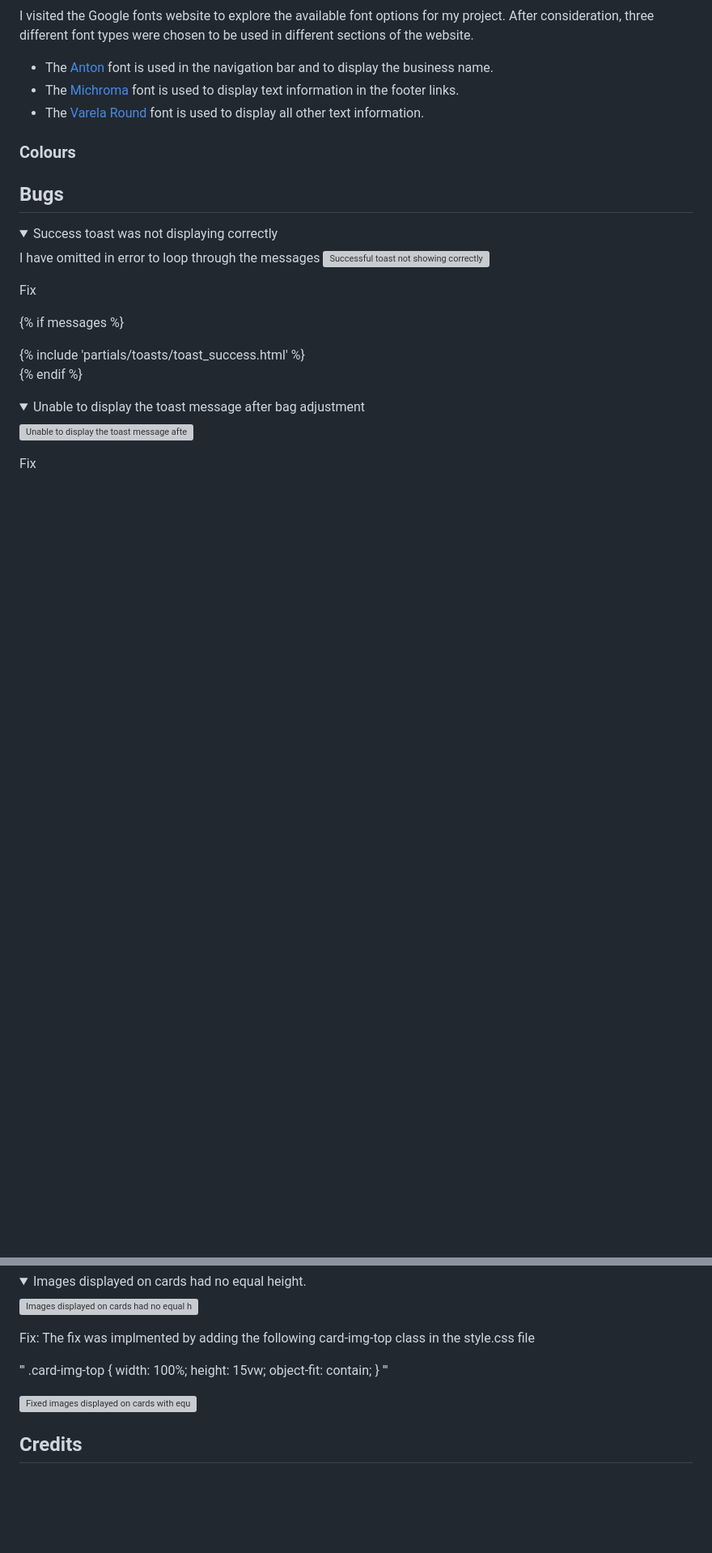
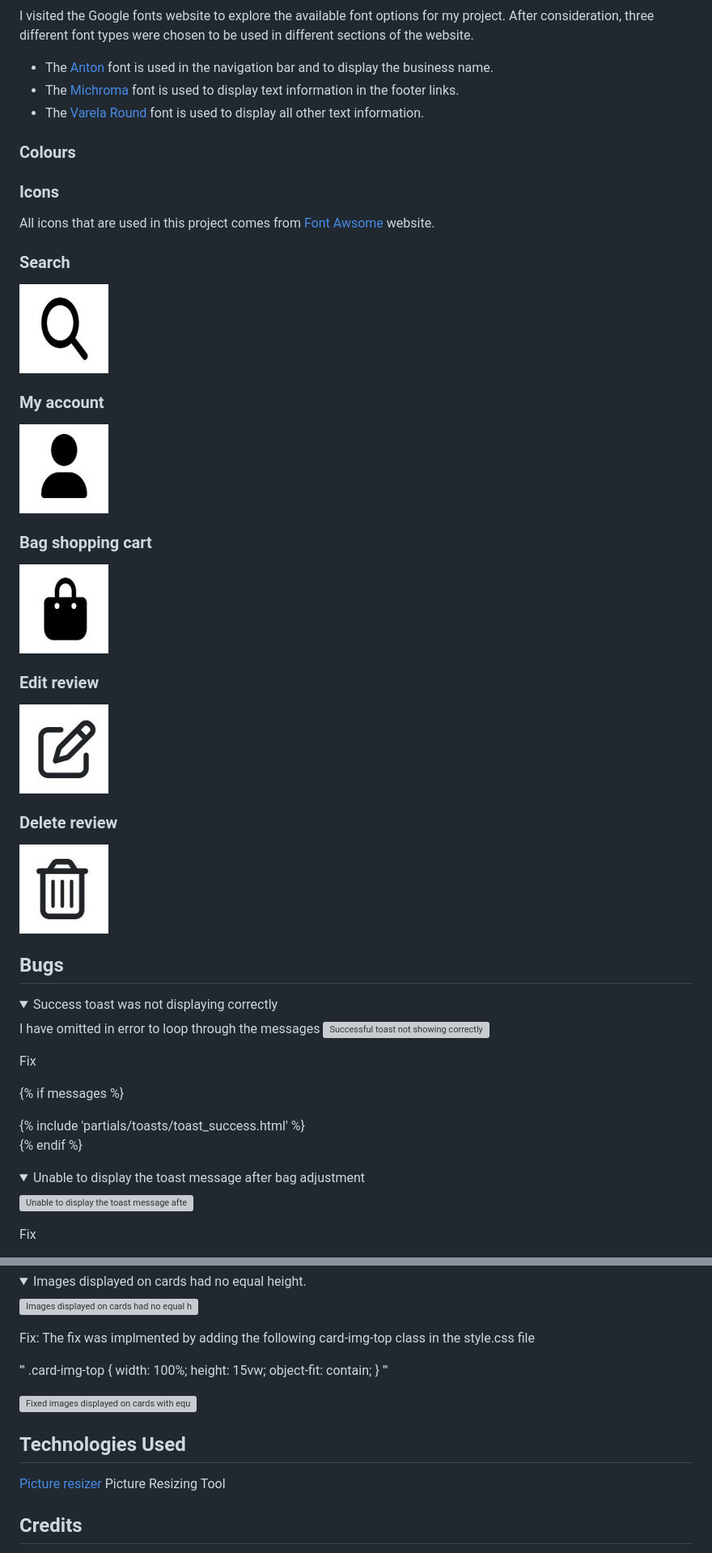
Before and after one commit to kwalczak80/mx-monster, a Markdown page: README.md, 2 parts joined by grey strips. Shown: that part at 81% size. GitHub-like rendering; pictures changed too: docs/images/icons/delete_review_icon.jpg (added), docs/images/icons/edit_review_icon.jpg (added), docs/images/icons/search_icon.jpg (added); folded sections open; blank space fills up the shorter version; grey boxes are pictures that could not be loaded.

Commit message:
Add information about the icons used in the project. Create the icon folder and copy relevant images

```diff
--- a/README.md
+++ b/README.md
@@ -293,6 +293,31 @@ I visited the Google fonts website to explore the available font options for my
 
 ### Colours
 
+### Icons
+
+All icons that are used in this project comes from [Font Awsome](https://fontawesome.com/) website.
+
+### Search
+
+![Search](docs/images/icons/search_icon.jpg)
+
+### My account
+
+![My account](docs/images/icons/user_icon.jpg)
+
+### Bag shopping cart
+
+![Bag shopping cart](docs/images/icons/shopping_cart_icon.jpg)
+
+### Edit review
+
+![Edit review](docs/images/icons/edit_review_icon.jpg)
+
+### Delete review
+
+![Delete review](docs/images/icons/delete_review_icon.jpg)
+
+
 
 
 ## Bugs
@@ -401,6 +426,10 @@ Fix: The fix was implmented by adding the following card-img-top class in the st
 ![Fixed images displayed on cards with equal height.](docs/images/bugs/fixed_images_with_no_equal%20height.JPG)
 </details>
 
+## Technologies Used
+
+[Picture resizer](https://picresize.com/) Picture Resizing Tool
+
 ## Credits
 
 Throughout the process of building this project, various online sources have been used to help fix bugs & tackle problems, in addition to multiple modules to create the functionality of this website:
```
